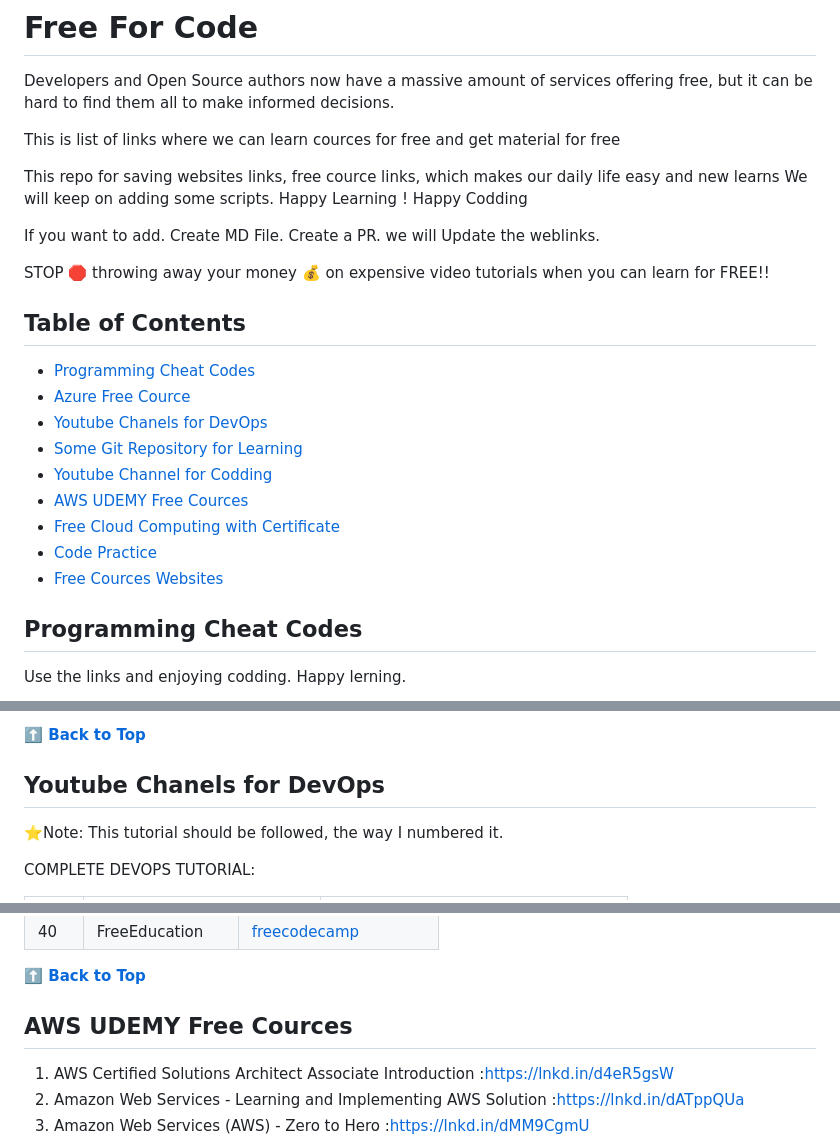
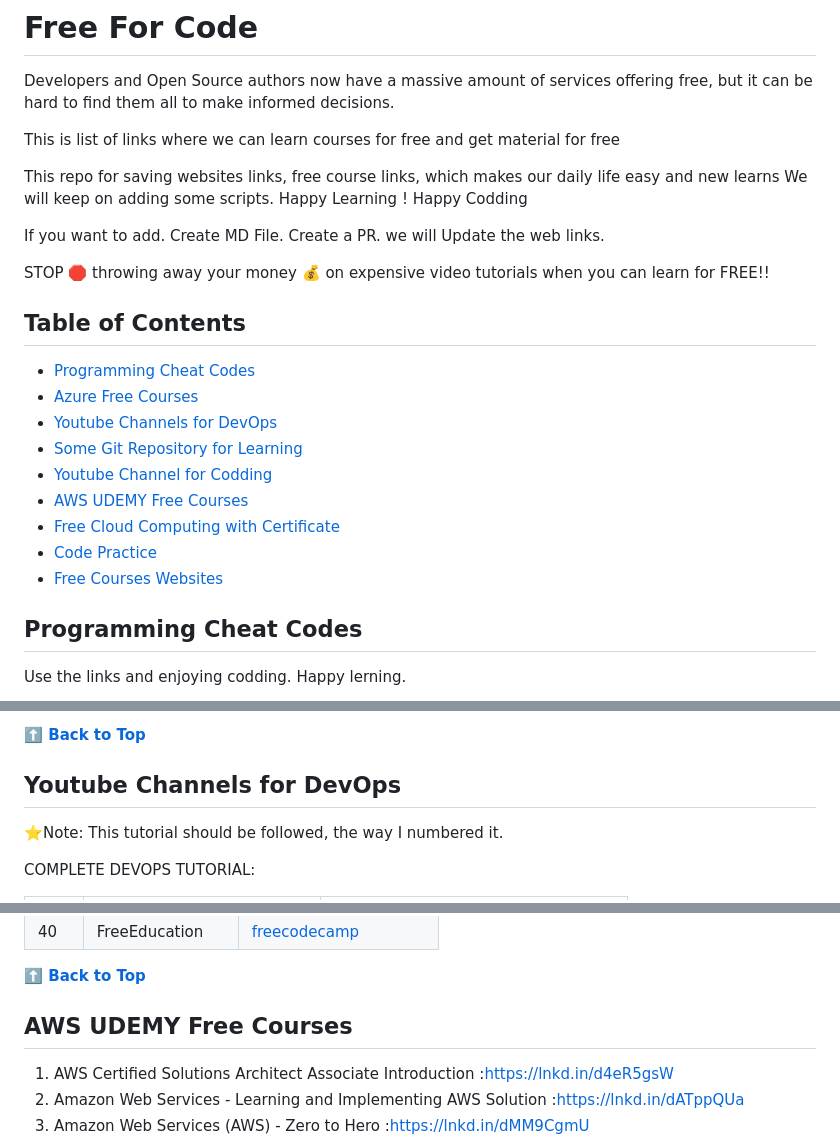
Before and after one commit to prembadri/FreeForCode, a Markdown page: README.md, 3 parts joined by grey strips. Drawn GitHub-style.

Commit message:
Spelling correction

```diff
--- a/README.md
+++ b/README.md
@@ -2,24 +2,24 @@
 
 Developers and Open Source authors now have a massive amount of services offering free, but it can be hard to find them all to make informed decisions.
 
-This is list of links where we can learn cources for free and get material for free
+This is list of links where we can learn courses for free and get material for free
 
-This repo for saving websites links, free cource links, which makes our daily life easy and new learns We will keep on adding some scripts. Happy Learning ! Happy Codding
+This repo for saving websites links, free course links, which makes our daily life easy and new learns We will keep on adding some scripts. Happy Learning ! Happy Codding
 
-If you want to add. Create MD File. Create a PR. we will Update the weblinks.
+If you want to add. Create MD File. Create a PR. we will Update the web links.
 
 STOP 🛑 throwing away your money 💰 on expensive video tutorials when you can learn for FREE!!
 
 ## Table of Contents
    * [Programming Cheat Codes](##Programming-Cheat-Codes)
-   * [Azure Free Cource](##Azure-Free-Courses)
-   * [Youtube Chanels for DevOps](##Youtube-Chanels-for-DevOps)
+   * [Azure Free Courses](##Azure-Free-Courses)
+   * [Youtube Channels for DevOps](##Youtube-Channels-for-DevOps)
    * [Some Git Repository for Learning](##Some-Git-Repository-for-Learning)
    * [Youtube Channel for Codding](##Youtube-Channel-for-Codding)
-   * [AWS UDEMY Free Cources](##AWS-UDEMY-Free-Cources)
+   * [AWS UDEMY Free Courses](##AWS-UDEMY-Free-Courses)
    * [Free Cloud Computing with Certificate](##Free-Cloud-Computing-with-Certificate)
    * [Code Practice](##Code-Practice)
-   * [Free Cources Websites](##Free-Cources-Websites)
+   * [Free Courses Websites](##Free-Courses-Websites)
 
 ## Programming Cheat Codes
 
@@ -118,7 +118,7 @@ Here is the list of FREE Udemy tutorials for mastering Azure cloud computing.
 1. Create a 3-Tier Application Using Azure Virtual Machines : https://lnkd.in/ezUvVNMM
 
 **[⬆️ Back to Top](##table-of-contents)**
-## Youtube Chanels for DevOps
+## Youtube Channels for DevOps
 
 ⭐️Note: This tutorial should be followed, the way I numbered it.
 
@@ -244,7 +244,7 @@ COMPLETE DEVOPS TUTORIAL:
 
 **[⬆️ Back to Top](##table-of-contents)**
 
-## AWS UDEMY Free Cources
+## AWS UDEMY Free Courses
 
 1. AWS Certified Solutions Architect Associate Introduction :[https://lnkd.in/d4eR5gsW](https://lnkd.in/d4eR5gsW "https://lnkd.in/d4er5gsw")
 2. Amazon Web Services - Learning and Implementing AWS Solution :[https://lnkd.in/dATppQUa](https://lnkd.in/dATppQUa "https://lnkd.in/datppqua")
```
Also changed, not shown: other parts of README.md (+1 -1 lines).
